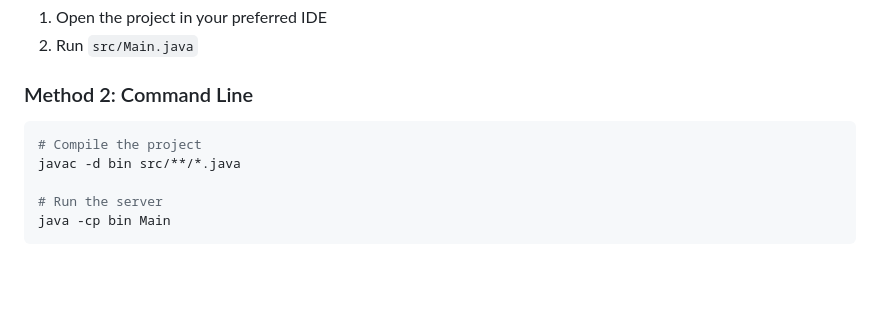
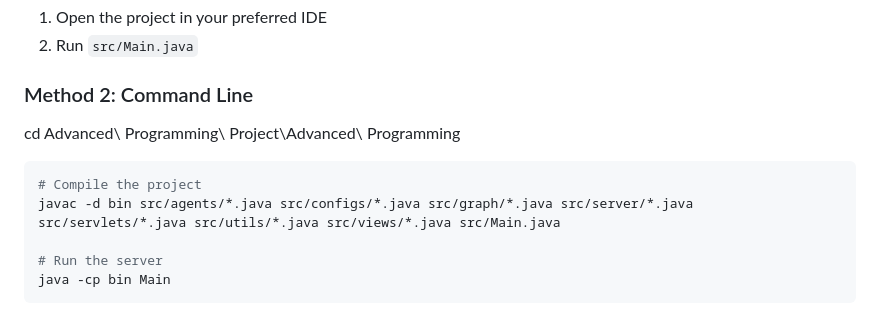
Before and after one commit to AdirDangoor/Advanced-Programming, a Markdown page: README.md, the part around the change. Rendered like a GitHub page; blank space fills up the shorter version.

Commit message:
fix compile instruction

````diff
--- a/README.md
+++ b/README.md
@@ -53,9 +53,11 @@ A Java-based HTTP server implementation that supports a visual computation graph
 2. Run `src/Main.java`
 
 ### Method 2: Command Line
+
+cd Advanced\ Programming\ Project\Advanced\ Programming
 ```bash
 # Compile the project
-javac -d bin src/**/*.java
+javac -d bin src/agents/*.java src/configs/*.java src/graph/*.java src/server/*.java src/servlets/*.java src/utils/*.java src/views/*.java src/Main.java
 
 # Run the server
 java -cp bin Main
````
